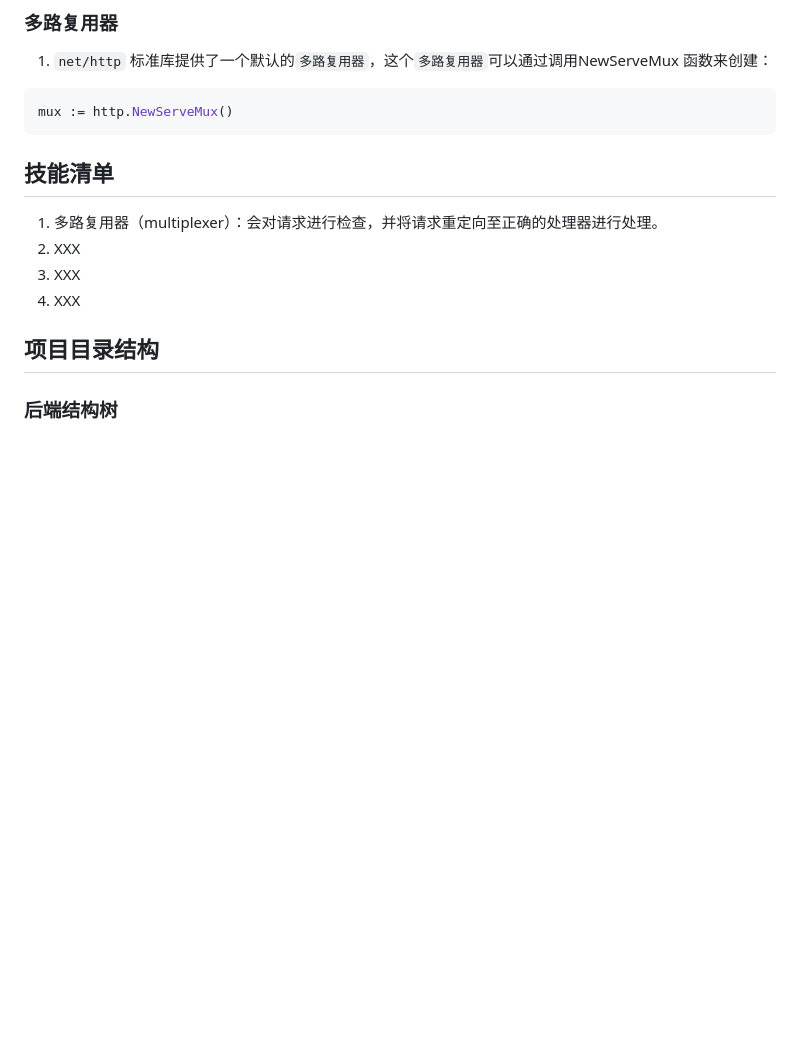
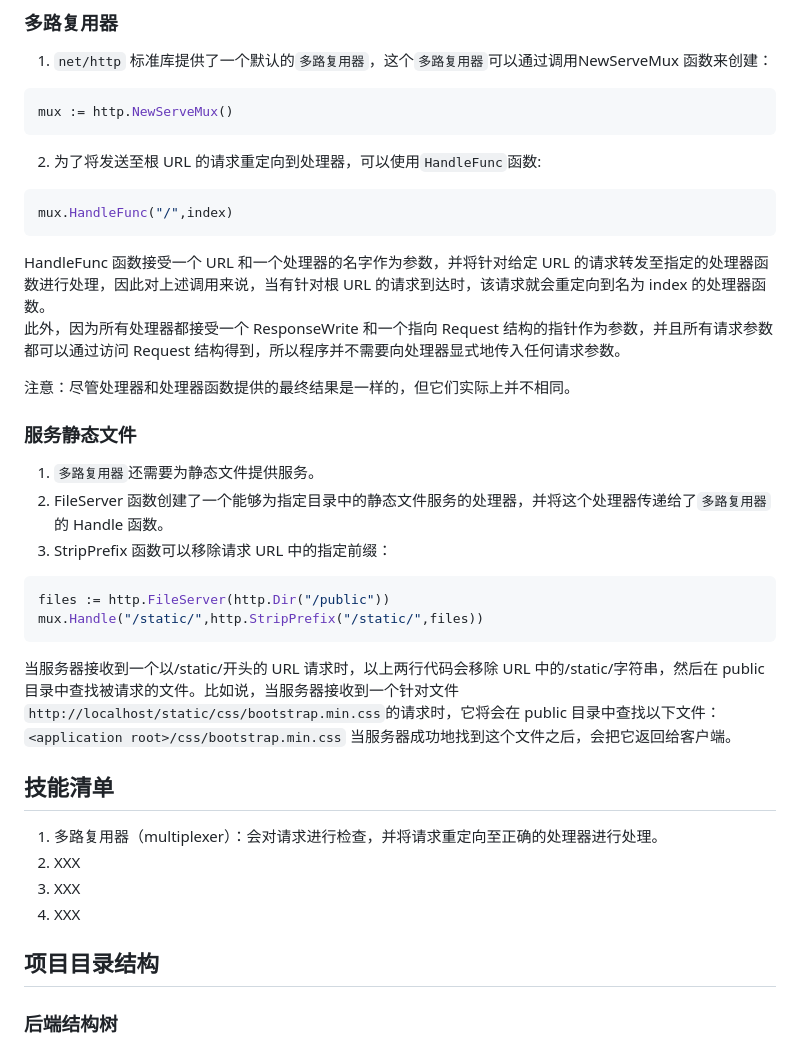
Before and after one commit to huangpengju/chitchat, a Markdown page: README.md, the part around the change. Drawn GitHub-style; blank space fills up the shorter version.

Commit message:
服务静态文件

````diff
--- a/README.md
+++ b/README.md
@@ -44,7 +44,25 @@ Web 应用的工作流程如下：
 ```bash
 mux := http.NewServeMux()
 ```
+2. 为了将发送至根 URL 的请求重定向到处理器，可以使用`HandleFunc`函数:
+```bash
+mux.HandleFunc("/",index)
+```
+HandleFunc 函数接受一个 URL 和一个处理器的名字作为参数，并将针对给定 URL 的请求转发至指定的处理器函数进行处理，因此对上述调用来说，当有针对根 URL 的请求到达时，该请求就会重定向到名为 index 的处理器函数。
+此外，因为所有处理器都接受一个 ResponseWrite 和一个指向 Request 结构的指针作为参数，并且所有请求参数都可以通过访问 Request 结构得到，所以程序并不需要向处理器显式地传入任何请求参数。
 
+注意：尽管处理器和处理器函数提供的最终结果是一样的，但它们实际上并不相同。
+### 服务静态文件
+1. `多路复用器`还需要为静态文件提供服务。
+2. FileServer 函数创建了一个能够为指定目录中的静态文件服务的处理器，并将这个处理器传递给了`多路复用器`的 Handle 函数。
+3. StripPrefix 函数可以移除请求 URL 中的指定前缀：
+```bash
+files := http.FileServer(http.Dir("/public"))
+mux.Handle("/static/",http.StripPrefix("/static/",files))
+```
+当服务器接收到一个以/static/开头的 URL 请求时，以上两行代码会移除 URL 中的/static/字符串，然后在 public 目录中查找被请求的文件。比如说，当服务器接收到一个针对文件` http://localhost/static/css/bootstrap.min.css `的请求时，它将会在 public 目录中查找以下文件：
+`<application root>/css/bootstrap.min.css`
+当服务器成功地找到这个文件之后，会把它返回给客户端。
 
 ## 技能清单
 1. 多路复用器（multiplexer）：会对请求进行检查，并将请求重定向至正确的处理器进行处理。
````
